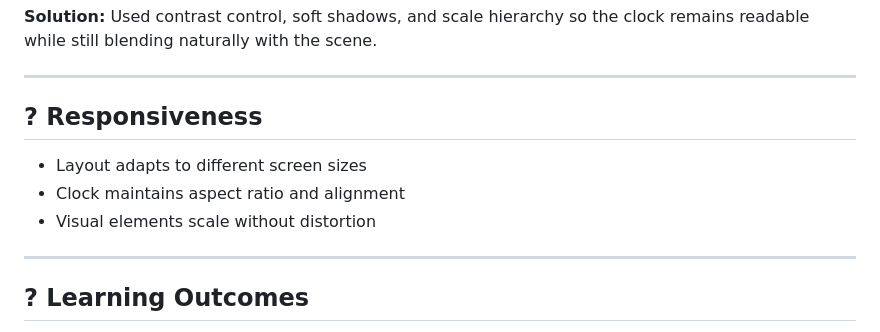
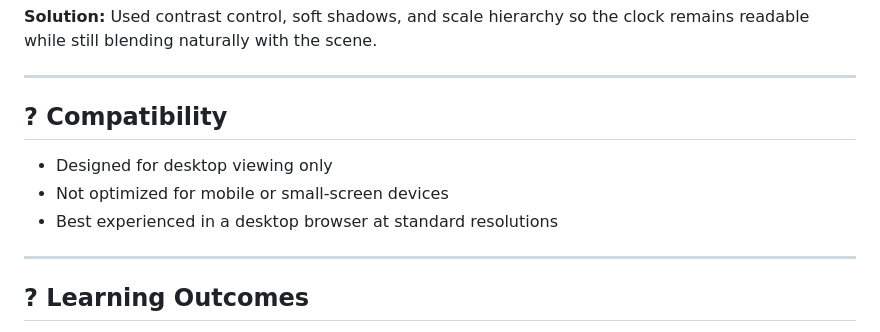
Before and after one commit to DeveloperAakashGit/ForestHour, a Markdown page: README.md, the part around the change. Rendered like a GitHub page.

Commit message:
updated readme that this project is not mobile compatible

```diff
--- a/README.md
+++ b/README.md
@@ -111,11 +111,11 @@ Used contrast control, soft shadows, and scale hierarchy so the clock remains re
 
 ---
 
-## ? Responsiveness
+## ? Compatibility
 
-* Layout adapts to different screen sizes
-* Clock maintains aspect ratio and alignment
-* Visual elements scale without distortion
+* Designed for desktop viewing only
+* Not optimized for mobile or small-screen devices
+* Best experienced in a desktop browser at standard resolutions
 
 ---
 
```
